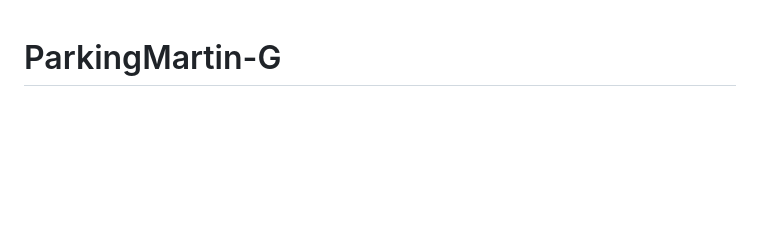
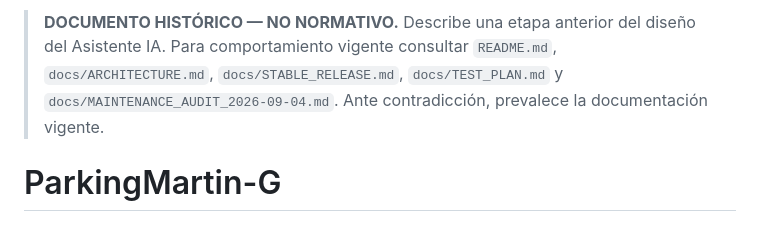
Before and after one commit to jdlc86/MartinGallardo_GPS, a Markdown page: docs/ParkingMartinG_Asistente_IA_Asignacion_Operarios_CONTINUACION.md, the part around the change. Rendered like a GitHub page; blank space fills up the shorter version.

Commit message:
docs: mark legacy optimizer design as historical

```diff
--- a/docs/ParkingMartinG_Asistente_IA_Asignacion_Operarios_CONTINUACION.md
+++ b/docs/ParkingMartinG_Asistente_IA_Asignacion_Operarios_CONTINUACION.md
@@ -1,3 +1,5 @@
+> **DOCUMENTO HISTÓRICO — NO NORMATIVO.** Describe una etapa anterior del diseño del Asistente IA. Para comportamiento vigente consultar `README.md`, `docs/ARCHITECTURE.md`, `docs/STABLE_RELEASE.md`, `docs/TEST_PLAN.md` y `docs/MAINTENANCE_AUDIT_2026-09-04.md`. Ante contradicción, prevalece la documentación vigente.
+
 # ParkingMartin-G
 ## Asistente IA para asignación eficiente de operarios — Continuación
 
```
